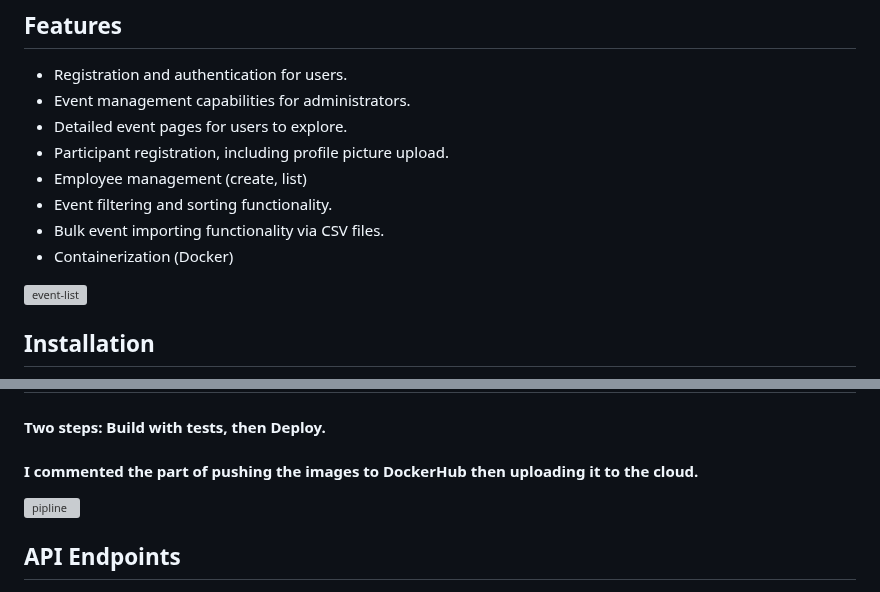
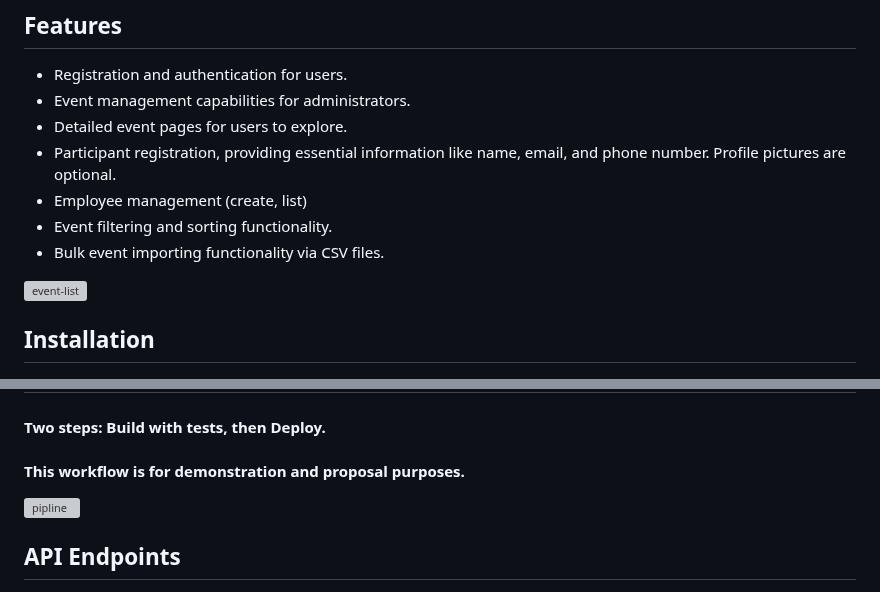
Before and after one commit to BekOsu/school_event_registrations, a Markdown page: README.md, 2 parts joined by grey strips. GitHub-like rendering; grey boxes are pictures that could not be loaded.

```diff
--- a/README.md
+++ b/README.md
@@ -17,11 +17,10 @@ The Event Registration App is designed to streamline the registration process fo
 - Registration and authentication for users.
 - Event management capabilities for administrators.
 - Detailed event pages for users to explore.
-- Participant registration, including profile picture upload.
+- Participant registration, providing essential information like name, email, and phone number. Profile pictures are optional.
 - Employee management (create, list)
 - Event filtering and sorting functionality.
 - Bulk event importing functionality via CSV files.
-- Containerization (Docker)
 
 ![event-list](https://github.com/BekOsu/school_event_registrations/assets/95960598/d11cc6a2-2eec-4b55-87bb-caf0ba3b8ea5)
 
@@ -83,7 +82,7 @@ This project uses pre-commit hooks to ensure code quality and consistency. The f
 
 ## CI/CD:
 #### Two steps: Build with tests, then Deploy.
-#### I commented the part of pushing the images to DockerHub then uploading it to the cloud.
+#### This workflow is for demonstration and proposal purposes.
 ![pipline](https://github.com/BekOsu/school_event_registrations/assets/95960598/2bb5255e-bb9e-49da-ac5d-9f92d32f29fc)
 
 
```
